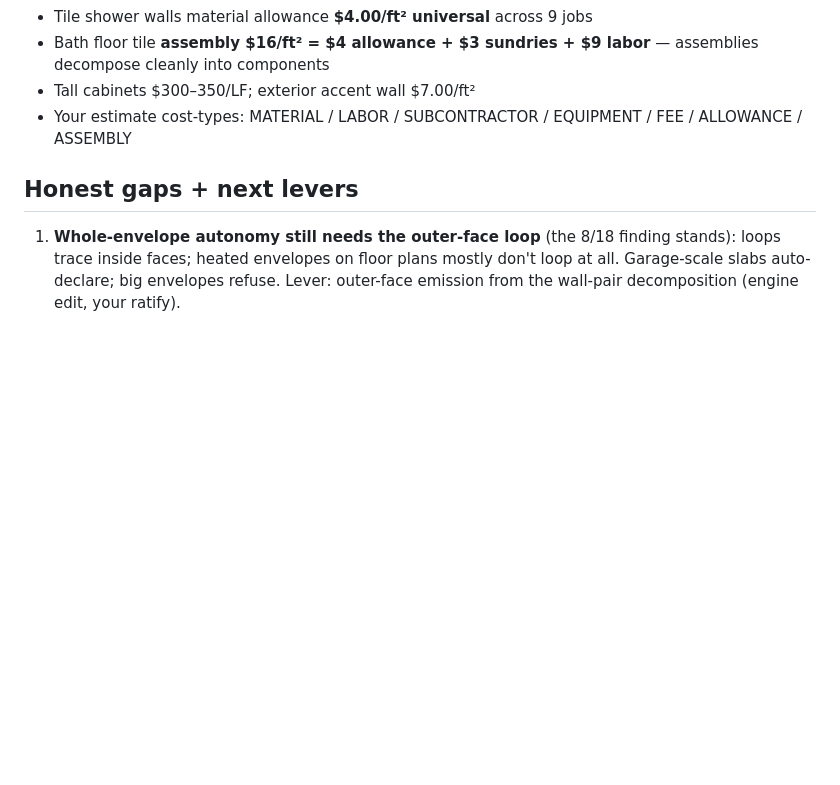
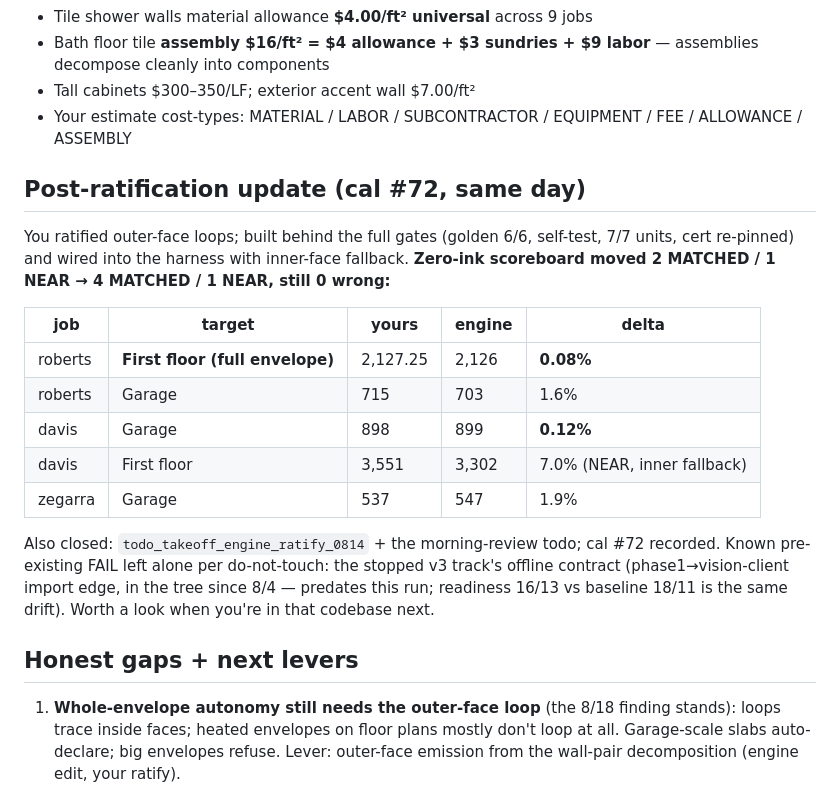
Before and after one commit to jasonsikes92-prog/jj-takeoff, a Markdown page: docs/training/MORNING_REPORT.md, the part around the change. Rendered like a GitHub page; blank space fills up the shorter version.

Commit message:
Morning report: post-ratification scoreboard (4 MATCHED / 1 NEAR / 0 wrong)
Co-Authored-By: Claude Fable 5 <noreply@anthropic.com>

```diff
--- a/docs/training/MORNING_REPORT.md
+++ b/docs/training/MORNING_REPORT.md
@@ -66,6 +66,27 @@ matched, full provenance):
 - Your estimate cost-types: MATERIAL / LABOR / SUBCONTRACTOR / EQUIPMENT / FEE /
   ALLOWANCE / ASSEMBLY
 
+## Post-ratification update (cal #72, same day)
+
+You ratified outer-face loops; built behind the full gates (golden 6/6,
+self-test, 7/7 units, cert re-pinned) and wired into the harness with inner-face
+fallback. **Zero-ink scoreboard moved 2 MATCHED / 1 NEAR → 4 MATCHED / 1 NEAR,
+still 0 wrong:**
+
+| job | target | yours | engine | delta |
+|---|---|---|---|---|
+| roberts | **First floor (full envelope)** | 2,127.25 | 2,126 | **0.08%** |
+| roberts | Garage | 715 | 703 | 1.6% |
+| davis | Garage | 898 | 899 | **0.12%** |
+| davis | First floor | 3,551 | 3,302 | 7.0% (NEAR, inner fallback) |
+| zegarra | Garage | 537 | 547 | 1.9% |
+
+Also closed: `todo_takeoff_engine_ratify_0814` + the morning-review todo;
+cal #72 recorded. Known pre-existing FAIL left alone per do-not-touch:
+the stopped v3 track's offline contract (phase1→vision-client import edge, in
+the tree since 8/4 — predates this run; readiness 16/13 vs baseline 18/11 is
+the same drift). Worth a look when you're in that codebase next.
+
 ## Honest gaps + next levers
 
 1. **Whole-envelope autonomy still needs the outer-face loop** (the 8/18 finding
```
